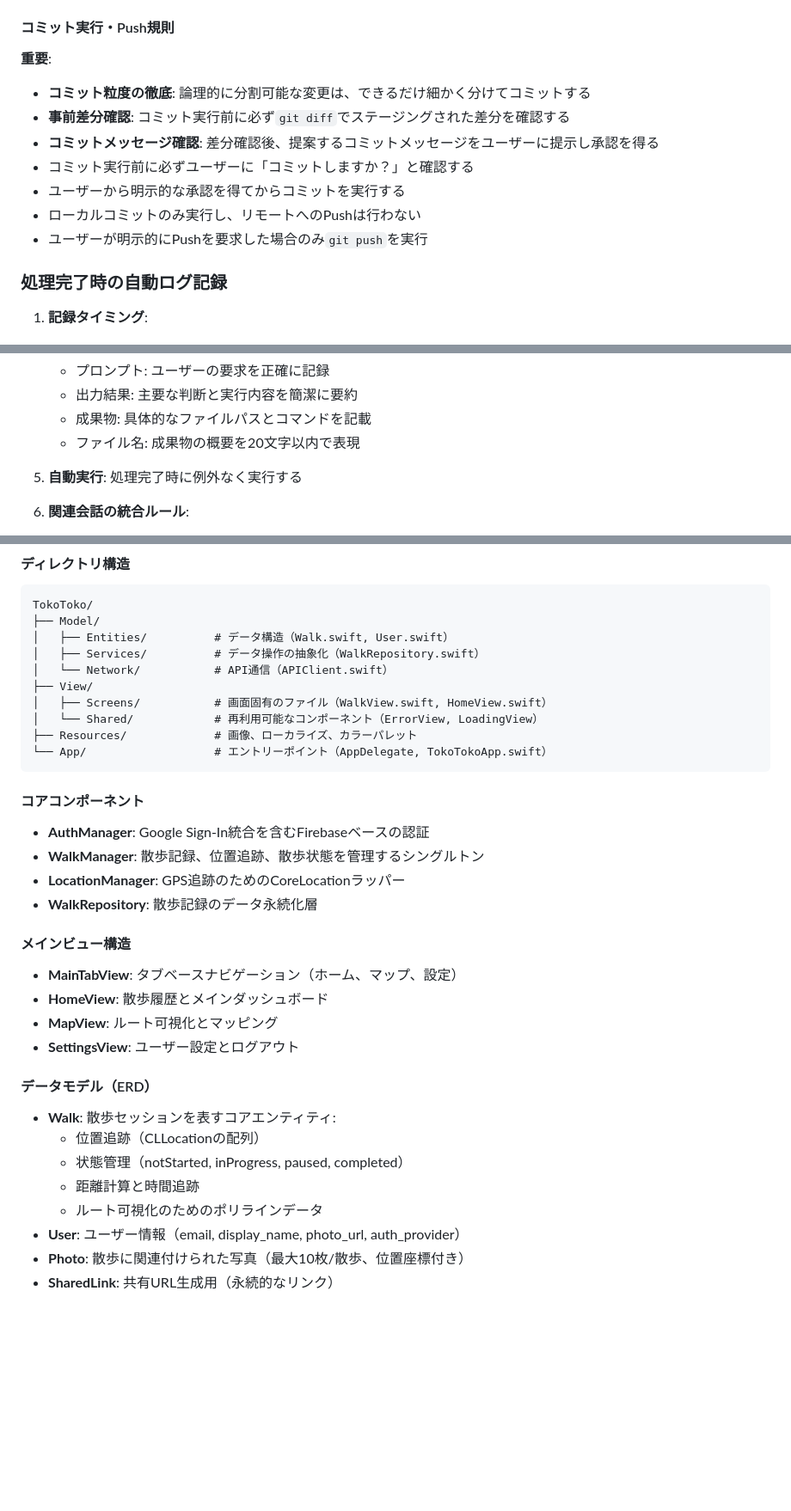
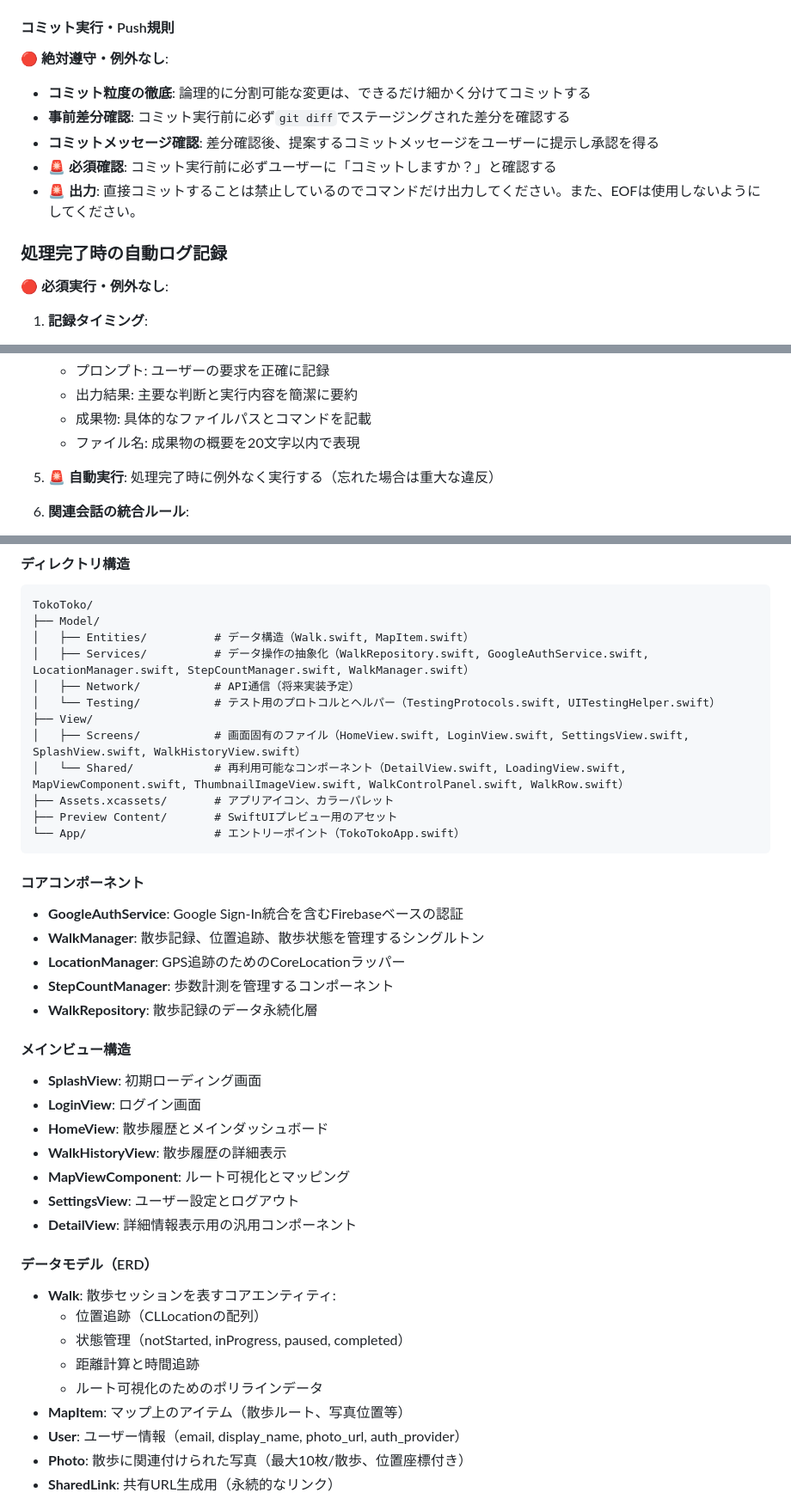
Before and after one commit to RRRRRRR-777/TokoToko, a Markdown page: CLAUDE.md, 3 parts joined by grey strips. Shown at 86% size. Rendered like a GitHub page; blank space fills up the shorter version.

Commit message:
docs: CLAUDE.mdの重要ルールを視覚的に強化
  - 🚨絶対遵守マークを最重要ルールに追加
  - 🔴必須実行マークでTDD、コミット、ログ記録ルールを強調
  - Xcodegenコマンドルールを最重要ルールに追加
  - ディレクトリ構造を実際のプロジェクト構造に更新
  - コンポーネント名を実装済みの名前に修正
  - ルール違反の重大性を明確化
(#0)

````diff
--- a/CLAUDE.md
+++ b/CLAUDE.md
@@ -101,17 +104,16 @@ swift-format lint --configuration .swift-format [file]
 3. `refactor: [機能名] のコード整理 (#[チケット番号])` (Refactor)
 
 #### コミット実行・Push規則
-**重要**:
+**🔴 絶対遵守・例外なし**:
 - **コミット粒度の徹底**: 論理的に分割可能な変更は、できるだけ細かく分けてコミットする
 - **事前差分確認**: コミット実行前に必ず`git diff`でステージングされた差分を確認する
 - **コミットメッセージ確認**: 差分確認後、提案するコミットメッセージをユーザーに提示し承認を得る
-- コミット実行前に必ずユーザーに「コミットしますか？」と確認する
-- ユーザーから明示的な承認を得てからコミットを実行する
-- ローカルコミットのみ実行し、リモートへのPushは行わない
-- ユーザーが明示的にPushを要求した場合のみ`git push`を実行
+- **🚨 必須確認**: コミット実行前に必ずユーザーに「コミットしますか？」と確認する
+- **🚨 出力**: 直接コミットすることは禁止しているのでコマンドだけ出力してください。また、EOFは使用しないようにしてください。
 
 
 ### 処理完了時の自動ログ記録
+**🔴 必須実行・例外なし**:
 1. **記録タイミング**:
    - 重要なタスクや機能実装が完全に終了した時
    - ユーザーからの要求に対する処理が完了した時
@@ -151,7 +153,7 @@ swift-format lint --configuration .swift-format [file]
    - 成果物: 具体的なファイルパスとコマンドを記載
    - ファイル名: 成果物の概要を20文字以内で表現
 
-5. **自動実行**: 処理完了時に例外なく実行する
+5. **🚨 自動実行**: 処理完了時に例外なく実行する（忘れた場合は重大な違反）
 
 6. **関連会話の統合ルール**:
    - **同一テーマ判定**: 同じ技術概念や機能に関する連続した質問・回答
@@ -194,27 +196,33 @@ xcodegen generate
 ```
 TokoToko/
 ├── Model/
-│   ├── Entities/          # データ構造（Walk.swift, User.swift）
-│   ├── Services/          # データ操作の抽象化（WalkRepository.swift）
-│   └── Network/           # API通信（APIClient.swift）
+│   ├── Entities/          # データ構造（Walk.swift, MapItem.swift）
+│   ├── Services/          # データ操作の抽象化（WalkRepository.swift, GoogleAuthService.swift, LocationManager.swift, StepCountManager.swift, WalkManager.swift）
+│   ├── Network/           # API通信（将来実装予定）
+│   └── Testing/           # テスト用のプロトコルとヘルパー（TestingProtocols.swift, UITestingHelper.swift）
 ├── View/
-│   ├── Screens/           # 画面固有のファイル（WalkView.swift, HomeView.swift）
-│   └── Shared/            # 再利用可能なコンポーネント（ErrorView, LoadingView）
-├── Resources/             # 画像、ローカライズ、カラーパレット
-└── App/                   # エントリーポイント（AppDelegate, TokoTokoApp.swift）
+│   ├── Screens/           # 画面固有のファイル（HomeView.swift, LoginView.swift, SettingsView.swift, SplashView.swift, WalkHistoryView.swift）
+│   └── Shared/            # 再利用可能なコンポーネント（DetailView.swift, LoadingView.swift, MapViewComponent.swift, ThumbnailImageView.swift, WalkControlPanel.swift, WalkRow.swift）
+├── Assets.xcassets/       # アプリアイコン、カラーパレット
+├── Preview Content/       # SwiftUIプレビュー用のアセット
+└── App/                   # エントリーポイント（TokoTokoApp.swift）
 ```
 
 #### コアコンポーネント
-- **AuthManager**: Google Sign-In統合を含むFirebaseベースの認証
+- **GoogleAuthService**: Google Sign-In統合を含むFirebaseベースの認証
 - **WalkManager**: 散歩記録、位置追跡、散歩状態を管理するシングルトン
 - **LocationManager**: GPS追跡のためのCoreLocationラッパー
+- **StepCountManager**: 歩数計測を管理するコンポーネント
 - **WalkRepository**: 散歩記録のデータ永続化層
 
 #### メインビュー構造
-- **MainTabView**: タブベースナビゲーション（ホーム、マップ、設定）
+- **SplashView**: 初期ローディング画面
+- **LoginView**: ログイン画面
 - **HomeView**: 散歩履歴とメインダッシュボード
-- **MapView**: ルート可視化とマッピング
+- **WalkHistoryView**: 散歩履歴の詳細表示
+- **MapViewComponent**: ルート可視化とマッピング
 - **SettingsView**: ユーザー設定とログアウト
+- **DetailView**: 詳細情報表示用の汎用コンポーネント
 
 #### データモデル（ERD）
 - **Walk**: 散歩セッションを表すコアエンティティ:
@@ -222,6 +230,7 @@ TokoToko/
   - 状態管理（notStarted, inProgress, paused, completed）
   - 距離計算と時間追跡
   - ルート可視化のためのポリラインデータ
+- **MapItem**: マップ上のアイテム（散歩ルート、写真位置等）
 - **User**: ユーザー情報（email, display_name, photo_url, auth_provider）
 - **Photo**: 散歩に関連付けられた写真（最大10枚/散歩、位置座標付き）
 - **SharedLink**: 共有URL生成用（永続的なリンク）
````
Also changed, not shown: other parts of CLAUDE.md (+6 -3 lines).
